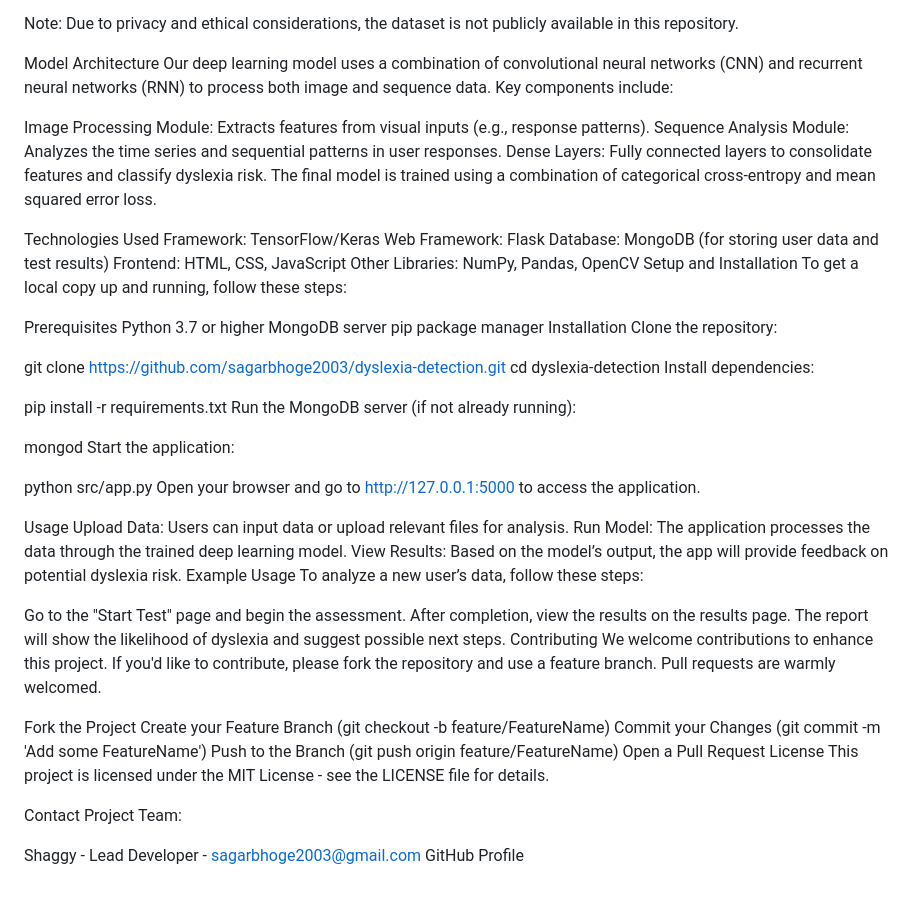
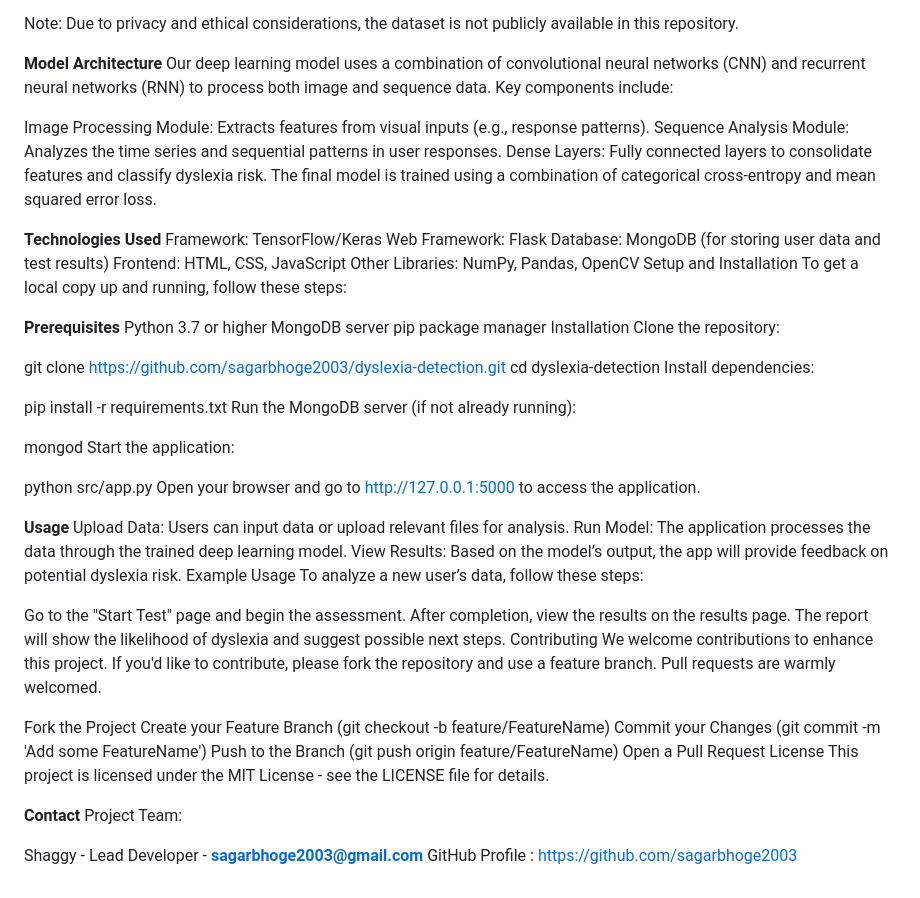
Before and after one commit to sagarbhoge2003/DyslexiaDetection, a Markdown page: README.md, the part around one of its changes. Rendered like a GitHub page.

```diff
--- a/README.md
+++ b/README.md
@@ -38,7 +38,7 @@ The dataset used in this project includes a variety of visual and interactive me
 
 Note: Due to privacy and ethical considerations, the dataset is not publicly available in this repository.
 
-Model Architecture
+**Model Architecture**
 Our deep learning model uses a combination of convolutional neural networks (CNN) and recurrent neural networks (RNN) to process both image and sequence data. Key components include:
 
 Image Processing Module: Extracts features from visual inputs (e.g., response patterns).
@@ -46,7 +46,7 @@ Sequence Analysis Module: Analyzes the time series and sequential patterns in us
 Dense Layers: Fully connected layers to consolidate features and classify dyslexia risk.
 The final model is trained using a combination of categorical cross-entropy and mean squared error loss.
 
-Technologies Used
+**Technologies Used**
 Framework: TensorFlow/Keras
 Web Framework: Flask
 Database: MongoDB (for storing user data and test results)
@@ -55,7 +55,7 @@ Other Libraries: NumPy, Pandas, OpenCV
 Setup and Installation
 To get a local copy up and running, follow these steps:
 
-Prerequisites
+**Prerequisites**
 Python 3.7 or higher
 MongoDB server
 pip package manager
@@ -75,7 +75,7 @@ Start the application:
 python src/app.py
 Open your browser and go to http://127.0.0.1:5000 to access the application.
 
-Usage
+**Usage**
 Upload Data: Users can input data or upload relevant files for analysis.
 Run Model: The application processes the data through the trained deep learning model.
 View Results: Based on the model’s output, the app will provide feedback on potential dyslexia risk.
@@ -96,8 +96,8 @@ Open a Pull Request
 License
 This project is licensed under the MIT License - see the LICENSE file for details.
 
-Contact
+**Contact**
 Project Team:
 
-Shaggy - Lead Developer - sagarbhoge2003@gmail.com
-GitHub Profile
+Shaggy - Lead Developer - **sagarbhoge2003@gmail.com**
+GitHub Profile : https://github.com/sagarbhoge2003
```
Also changed, not shown: other parts of README.md (+9 -9 lines).
